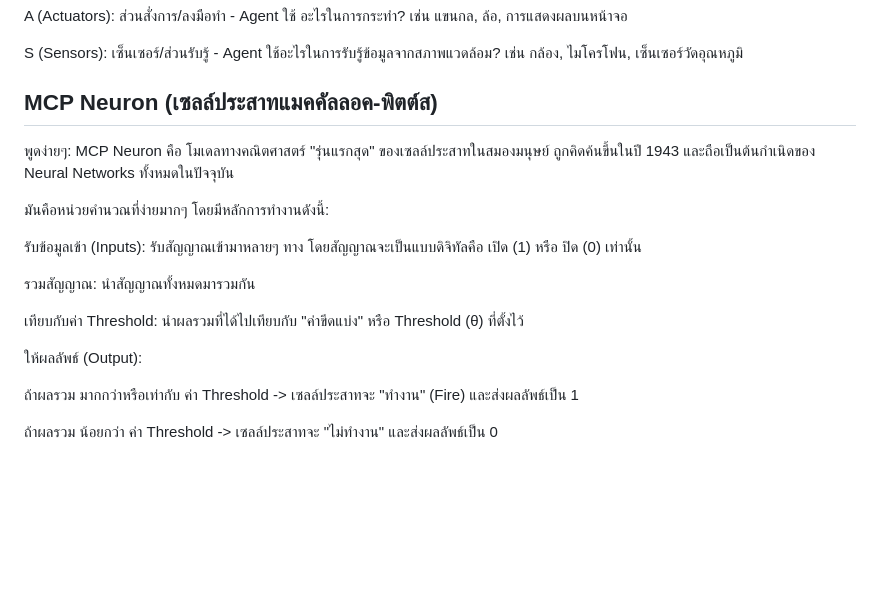
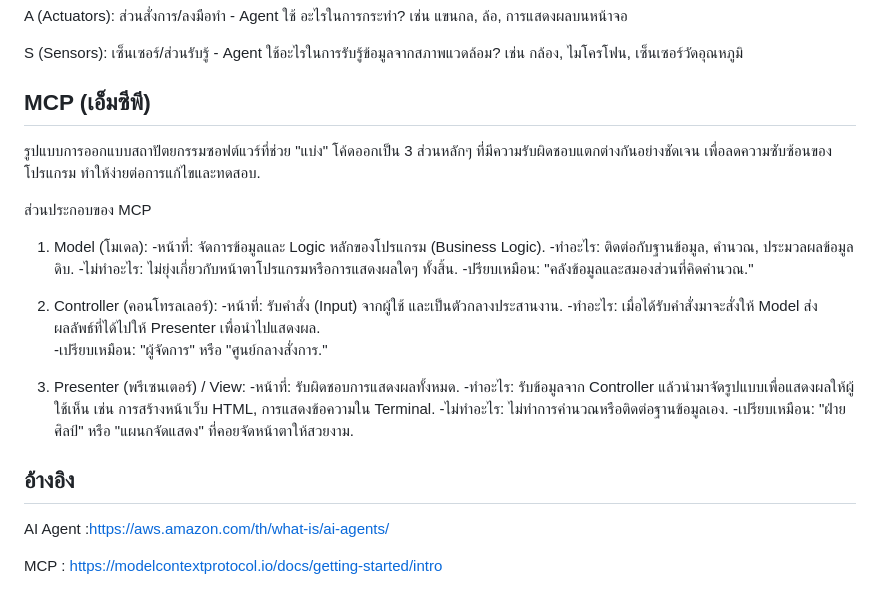
Before and after one commit to Pakaporn288/Transformer, a Markdown page: README.md, the part around the change. Rendered like a GitHub page; blank space fills up the shorter version.

Commit message:
เพิ่ม

```diff
--- a/README.md
+++ b/README.md
@@ -23,19 +23,29 @@ A (Actuators): ส่วนสั่งการ/ลงมือทำ - Agent
 S (Sensors): เซ็นเซอร์/ส่วนรับรู้ - Agent ใช้อะไรในการรับรู้ข้อมูลจากสภาพแวดล้อม? เช่น กล้อง, ไมโครโฟน, เซ็นเซอร์วัดอุณหภูมิ
 
 
-##  MCP Neuron (เซลล์ประสาทแมคคัลลอค-พิตต์ส)
-พูดง่ายๆ: MCP Neuron คือ โมเดลทางคณิตศาสตร์ "รุ่นแรกสุด" ของเซลล์ประสาทในสมองมนุษย์ ถูกคิดค้นขึ้นในปี 1943 และถือเป็นต้นกำเนิดของ Neural Networks ทั้งหมดในปัจจุบัน
+## MCP (เอ็มซีพี)
+รูปแบบการออกแบบสถาปัตยกรรมซอฟต์แวร์ที่ช่วย "แบ่ง" โค้ดออกเป็น 3 ส่วนหลักๆ ที่มีความรับผิดชอบแตกต่างกันอย่างชัดเจน เพื่อลดความซับซ้อนของโปรแกรม ทำให้ง่ายต่อการแก้ไขและทดสอบ.
 
-มันคือหน่วยคำนวณที่ง่ายมากๆ โดยมีหลักการทำงานดังนี้:
+ส่วนประกอบของ MCP
+1. Model (โมเดล):
+-หน้าที่: จัดการข้อมูลและ Logic หลักของโปรแกรม (Business Logic).
+-ทำอะไร: ติดต่อกับฐานข้อมูล, คำนวณ, ประมวลผลข้อมูลดิบ.
+-ไม่ทำอะไร: ไม่ยุ่งเกี่ยวกับหน้าตาโปรแกรมหรือการแสดงผลใดๆ ทั้งสิ้น.
+-ปรียบเหมือน: "คลังข้อมูลและสมองส่วนที่คิดคำนวณ."
 
-รับข้อมูลเข้า (Inputs): รับสัญญาณเข้ามาหลายๆ ทาง โดยสัญญาณจะเป็นแบบดิจิทัลคือ เปิด (1) หรือ ปิด (0) เท่านั้น
+2. Controller (คอนโทรลเลอร์):
+-หน้าที่: รับคำสั่ง (Input) จากผู้ใช้ และเป็นตัวกลางประสานงาน.
+-ทำอะไร: เมื่อได้รับคำสั่งมาจะสั่งให้ Model ส่งผลลัพธ์ที่ได้ไปให้ Presenter เพื่อนำไปแสดงผล.
+-เปรียบเหมือน: "ผู้จัดการ" หรือ "ศูนย์กลางสั่งการ."
 
-รวมสัญญาณ: นำสัญญาณทั้งหมดมารวมกัน
+3. Presenter (พรีเซนเตอร์) / View:
+-หน้าที่: รับผิดชอบการแสดงผลทั้งหมด.
+-ทำอะไร: รับข้อมูลจาก Controller แล้วนำมาจัดรูปแบบเพื่อแสดงผลให้ผู้ใช้เห็น เช่น การสร้างหน้าเว็บ HTML, การแสดงข้อความใน Terminal.
+-ไม่ทำอะไร: ไม่ทำการคำนวณหรือติดต่อฐานข้อมูลเอง.
+-เปรียบเหมือน: "ฝ่ายศิลป์" หรือ "แผนกจัดแสดง" ที่คอยจัดหน้าตาให้สวยงาม.
 
-เทียบกับค่า Threshold: นำผลรวมที่ได้ไปเทียบกับ "ค่าขีดแบ่ง" หรือ Threshold (θ) ที่ตั้งไว้
 
-ให้ผลลัพธ์ (Output):
+## อ้างอิง
+AI Agent :https://aws.amazon.com/th/what-is/ai-agents/
 
-ถ้าผลรวม มากกว่าหรือเท่ากับ ค่า Threshold -> เซลล์ประสาทจะ "ทำงาน" (Fire) และส่งผลลัพธ์เป็น 1
-
-ถ้าผลรวม น้อยกว่า ค่า Threshold -> เซลล์ประสาทจะ "ไม่ทำงาน" และส่งผลลัพธ์เป็น 0
+MCP : https://modelcontextprotocol.io/docs/getting-started/intro
```
